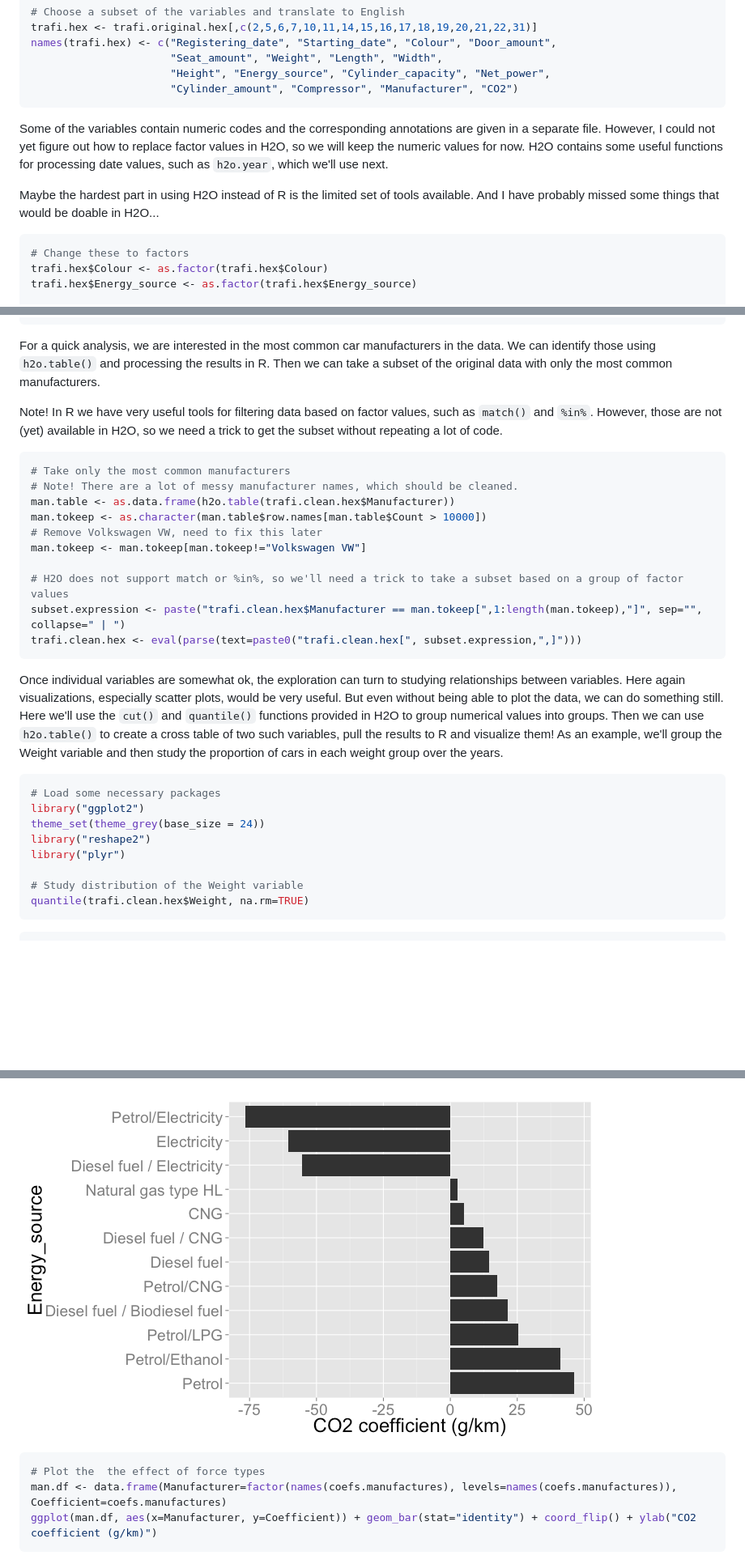
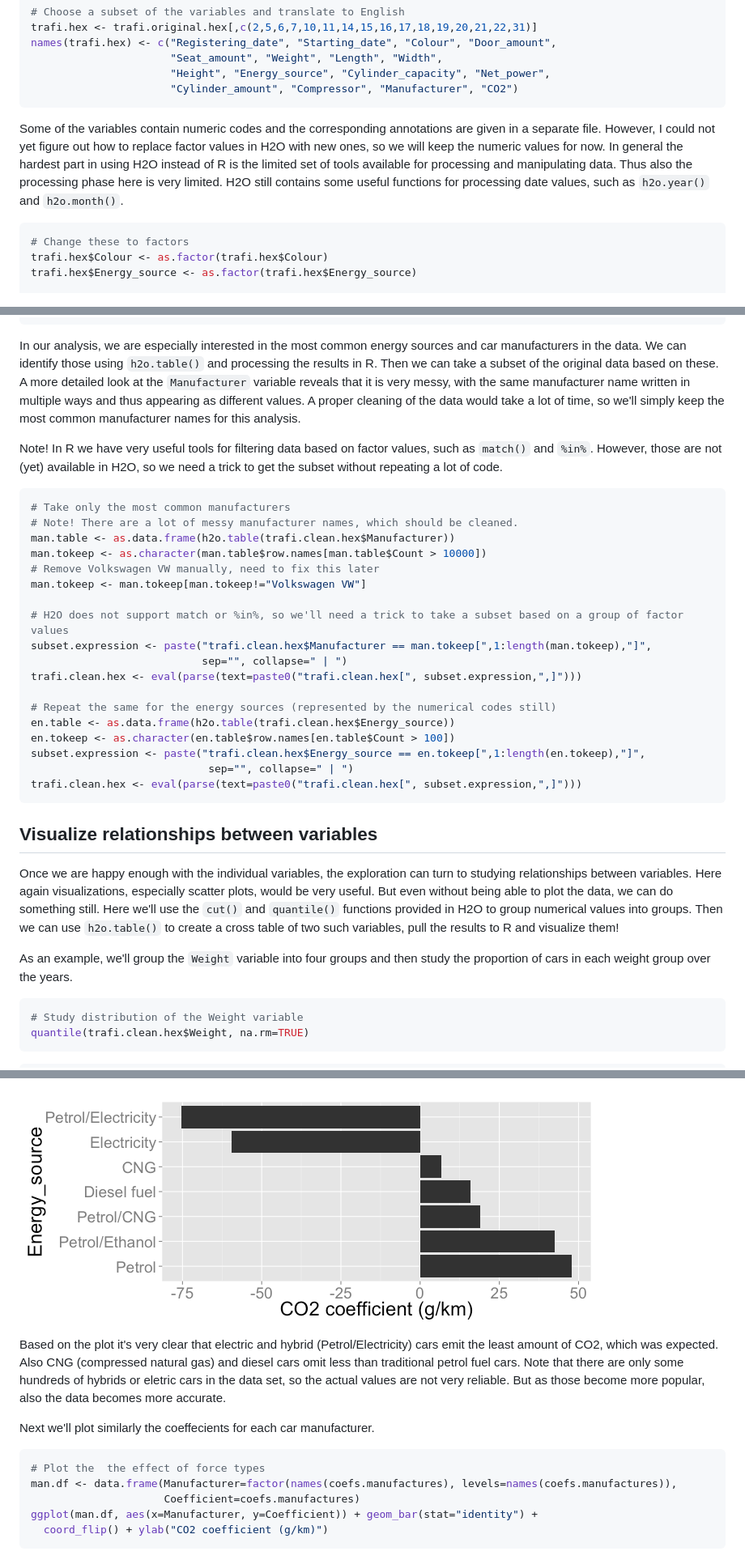
Before and after one commit to albiondervishi/opendata, a Markdown page: trafi.md, 3 parts joined by grey strips. Shown at 81% size. Drawn GitHub-style; pictures changed too: figure/coef_plot_energy.png; blank space fills up the shorter version.

````diff
--- a/trafi.md
+++ b/trafi.md
@@ -186,11 +121,8 @@ names(trafi.hex) <- c("Registering_date", "Starting_date", "Colour", "Door_amoun
 ```
 
 Some of the variables contain numeric codes and the corresponding annotations are given in a separate file.
-However, I could not yet figure out how to replace factor values in H2O, so we will keep the numeric values for now.
-H2O contains some useful functions for processing date values, such as `h2o.year`, which we'll use next.
-
-Maybe the hardest part in using H2O instead of R is the limited set of tools available. And I have probably missed some things
-that would be doable in H2O...
+However, I could not yet figure out how to replace factor values in H2O with new ones, so we will keep the numeric values for now.
+In general the hardest part in using H2O instead of R is the limited set of tools available for processing and manipulating data. Thus also the processing phase here is very limited. H2O still contains some useful functions for processing date values, such as `h2o.year()` and `h2o.month()`.
 
 
 ```r
@@ -272,9 +204,8 @@ trafi.clean.hex <- trafi.hex[trafi.hex$Door_amount < 10 &
                                trafi.hex$CO2 > 0, ]
 ```
 
-For a quick analysis, we are interested in the most common car manufacturers in the data.
-We can identify those using `h2o.table()` and processing the results in R. Then we can take
-a subset of the original data with only the most common manufacturers.
+In our analysis, we are especially interested in the most common energy sources and car manufacturers in the data.
+We can identify those using `h2o.table()` and processing the results in R. Then we can take a subset of the original data based on these. A more detailed look at the `Manufacturer` variable reveals that it is very messy, with the same manufacturer name written in multiple ways and thus appearing as different values. A proper cleaning of the data would take a lot of time, so we'll simply keep the most common manufacturer names for this analysis.
 
 Note! In R we have very useful tools for filtering data based on factor values, such as `match()` and `%in%`. However, those are not (yet) available in H2O, so we need a trick to get the subset without repeating a lot of code.
 
@@ -284,27 +215,33 @@ Note! In R we have very useful tools for filtering data based on factor values,
 # Note! There are a lot of messy manufacturer names, which should be cleaned.
 man.table <- as.data.frame(h2o.table(trafi.clean.hex$Manufacturer))
 man.tokeep <- as.character(man.table$row.names[man.table$Count > 10000])
-# Remove Volkswagen VW, need to fix this later
+# Remove Volkswagen VW manually, need to fix this later
 man.tokeep <- man.tokeep[man.tokeep!="Volkswagen VW"]
 
 # H2O does not support match or %in%, so we'll need a trick to take a subset based on a group of factor values
-subset.expression <- paste("trafi.clean.hex$Manufacturer == man.tokeep[",1:length(man.tokeep),"]", sep="", collapse=" | ")
+subset.expression <- paste("trafi.clean.hex$Manufacturer == man.tokeep[",1:length(man.tokeep),"]",
+                           sep="", collapse=" | ")
+trafi.clean.hex <- eval(parse(text=paste0("trafi.clean.hex[", subset.expression,",]")))
+
+# Repeat the same for the energy sources (represented by the numerical codes still)
+en.table <- as.data.frame(h2o.table(trafi.clean.hex$Energy_source))
+en.tokeep <- as.character(en.table$row.names[en.table$Count > 100])
+subset.expression <- paste("trafi.clean.hex$Energy_source == en.tokeep[",1:length(en.tokeep),"]",
+                            sep="", collapse=" | ")
 trafi.clean.hex <- eval(parse(text=paste0("trafi.clean.hex[", subset.expression,",]")))
 ```
 
-Once individual variables are somewhat ok, the exploration can turn to studying relationships between variables.
+## Visualize relationships between variables
+
+Once we are happy enough with the individual variables, the exploration can turn to studying relationships between variables.
 Here again visualizations, especially scatter plots, would be very useful. But even without being able to plot the data,
 we can do something still. Here we'll use the `cut()` and `quantile()` functions provided in H2O to group numerical values into groups.
-Then we can use `h2o.table()` to create a cross table of two such variables, pull the results to R and visualize them! As an example, we'll group the Weight variable and then study the proportion of cars in each weight group over the years.
+Then we can use `h2o.table()` to create a cross table of two such variables, pull the results to R and visualize them!
+
+As an example, we'll group the `Weight` variable into four groups and then study the proportion of cars in each weight group over the years.
 
 
 ```r
-# Load some necessary packages
-library("ggplot2")
-theme_set(theme_grey(base_size = 24))
-library("reshape2")
-library("plyr")
-
 # Study distribution of the Weight variable
 quantile(trafi.clean.hex$Weight, na.rm=TRUE)
 ```
@@ -392,11 +323,17 @@ ggplot(en.df, aes(x=Energy_source, y=Coefficient)) + geom_bar(stat="identity") +
 
 ![plot of chunk coef_plot_energy](figure/coef_plot_energy.png)
 
+Based on the plot it's very clear that electric and hybrid (Petrol/Electricity) cars emit the least amount of CO2, which was expected. Also CNG (compressed natural gas) and diesel cars omit less than traditional petrol fuel cars. Note that there are only some hundreds of hybrids or eletric cars in the data set, so the actual values are not very reliable. But as those become more popular, also the data becomes more accurate.
+
+Next we'll plot similarly the coeffecients for each car manufacturer.
+
 
 ```r
 # Plot the  the effect of force types
-man.df <- data.frame(Manufacturer=factor(names(coefs.manufactures), levels=names(coefs.manufactures)), Coefficient=coefs.manufactures)
-ggplot(man.df, aes(x=Manufacturer, y=Coefficient)) + geom_bar(stat="identity") + coord_flip() + ylab("CO2 coefficient (g/km)")
+man.df <- data.frame(Manufacturer=factor(names(coefs.manufactures), levels=names(coefs.manufactures)),
+                     Coefficient=coefs.manufactures)
+ggplot(man.df, aes(x=Manufacturer, y=Coefficient)) + geom_bar(stat="identity") +
+  coord_flip() + ylab("CO2 coefficient (g/km)")
 ```
 
 ![plot of chunk coef_plot_manufacturer](figure/coef_plot_manufacturer.png)
````
Also changed, not shown: other parts of trafi.md (+45 -113 lines), figure/coef_plot_manufacturer.png, figure/weight_vs_year.png, 2 other files.
